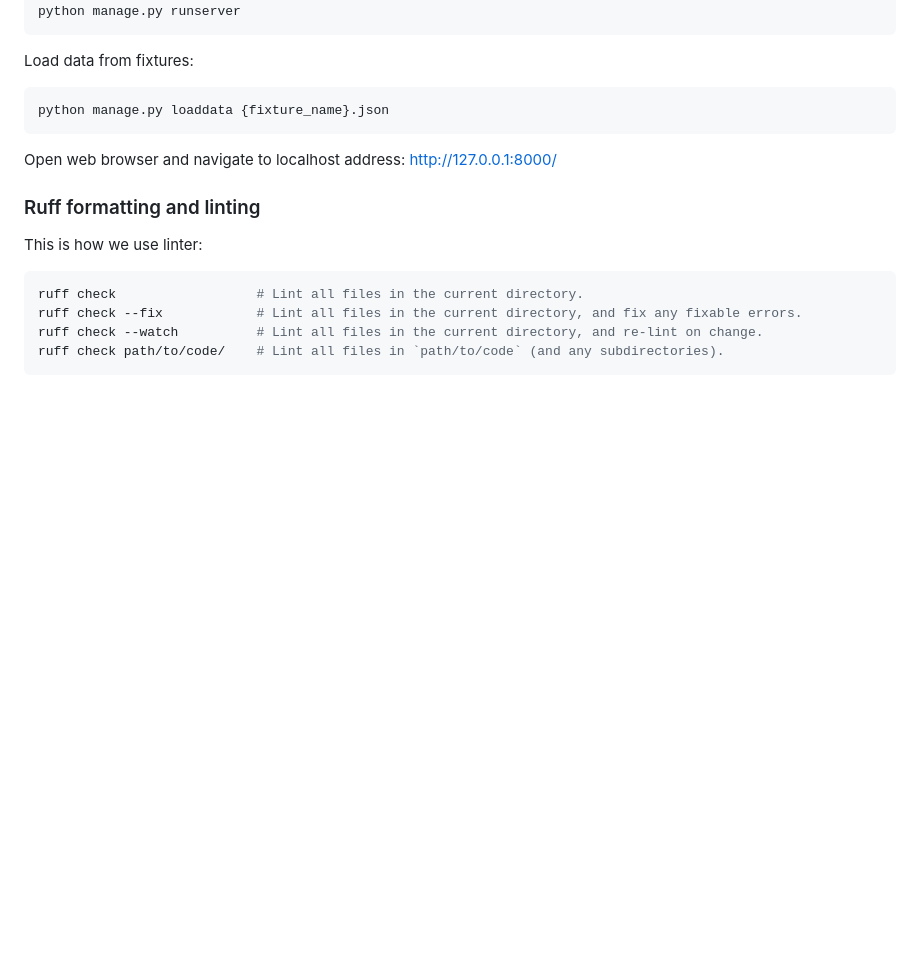
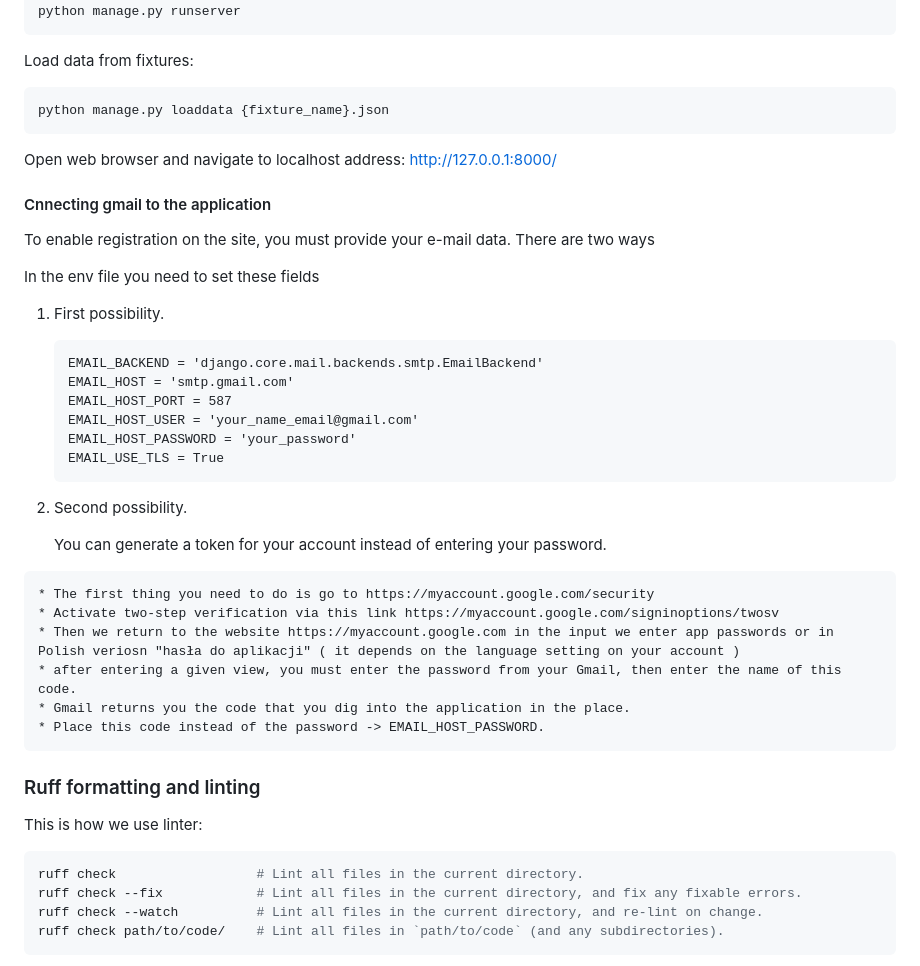
Before and after one commit to pymasterspl/reddit, a Markdown page: README.md, the part around the change. Rendered like a GitHub page; blank space fills up the shorter version.

Commit message:
Instructions for connecting an email and creating a token

````diff
--- a/README.md
+++ b/README.md
@@ -117,6 +117,36 @@ python manage.py loaddata {fixture_name}.json
 
 Open web browser and navigate to localhost address:  http://127.0.0.1:8000/
 
+#### Cnnecting gmail to the application
+
+To enable registration on the site, you must provide your e-mail data. There are two ways
+
+In the env file you need to set these fields
+
+1. First possibility.
+
+   ```
+   EMAIL_BACKEND = 'django.core.mail.backends.smtp.EmailBackend'
+   EMAIL_HOST = 'smtp.gmail.com'
+   EMAIL_HOST_PORT = 587
+   EMAIL_HOST_USER = 'your_name_email@gmail.com'
+   EMAIL_HOST_PASSWORD = 'your_password'
+   EMAIL_USE_TLS = True
+   ```
+2.  Second possibility.
+
+      You can generate a token for your account instead of entering your password.
+
+
+   ```
+  * The first thing you need to do is go to https://myaccount.google.com/security
+  * Activate two-step verification via this link https://myaccount.google.com/signinoptions/twosv
+  * Then we return to the website https://myaccount.google.com in the input we enter app passwords or in Polish veriosn "hasła do aplikacji" ( it depends on the language setting on your account )
+  * after entering a given view, you must enter the password from your Gmail, then enter the name of this code.
+  * Gmail returns you the code that you dig into the application in the place.
+  * Place this code instead of the password -> EMAIL_HOST_PASSWORD.
+   ```
+
 ### Ruff formatting and linting
 
 This is how we use linter:
````
